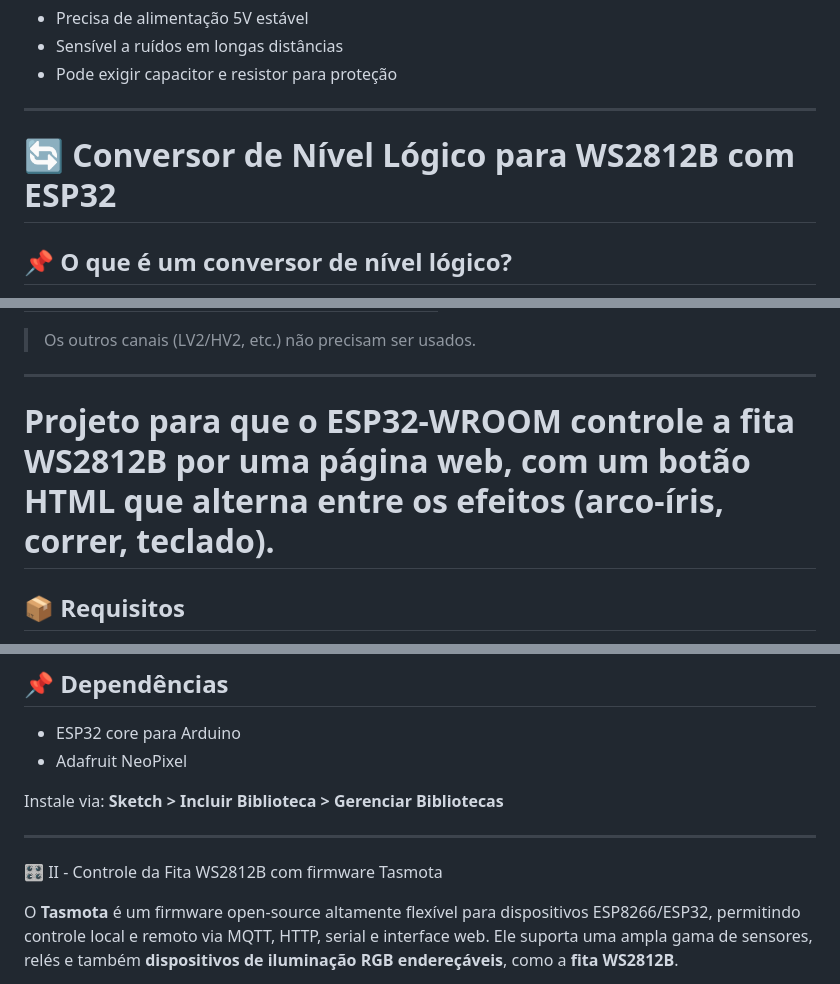
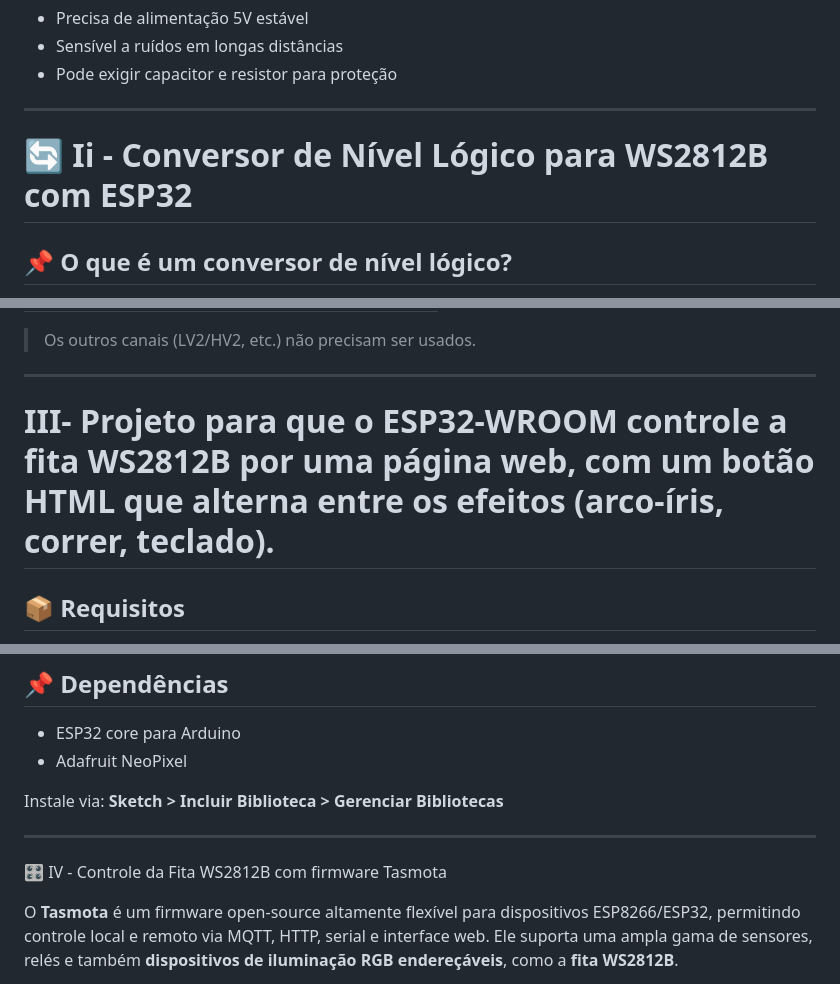
Before and after one commit to Epaminondaslage/fita_led_WS2812B, a Markdown page: README.md, 3 parts joined by grey strips. Drawn GitHub-style.

Commit message:
Atualizar o README.md

```diff
--- a/README.md
+++ b/README.md
@@ -88,7 +88,7 @@ Este repositorio mostra as formas de  utilizar um ESP32 para controlar uma fita
 - Pode exigir capacitor e resistor para proteção
 ---
 
-# 🔄 Conversor de Nível Lógico para WS2812B com ESP32
+# 🔄 Ii - Conversor de Nível Lógico para WS2812B com ESP32
 
 ## 📌 O que é um conversor de nível lógico?
 
@@ -163,7 +163,7 @@ Use apenas **um canal** do conversor. Exemplo usando o canal **LV1/HV1**:
 
 ---
 
-# Projeto para que o ESP32-WROOM controle a fita WS2812B por uma página web, com um botão HTML que alterna entre os efeitos (arco-íris, correr, teclado).
+# III- Projeto para que o ESP32-WROOM controle a fita WS2812B por uma página web, com um botão HTML que alterna entre os efeitos (arco-íris, correr, teclado).
 
 ## 📦 Requisitos
 
@@ -258,7 +258,7 @@ Instale via: **Sketch > Incluir Biblioteca > Gerenciar Bibliotecas**
 
 ---
 
-🎛️ II - Controle da Fita WS2812B com firmware Tasmota
+🎛️ IV - Controle da Fita WS2812B com firmware Tasmota
 
 O **Tasmota** é um firmware open-source altamente flexível para dispositivos ESP8266/ESP32, permitindo controle local e remoto via MQTT, HTTP, serial e interface web. Ele suporta uma ampla gama de sensores, relés e também **dispositivos de iluminação RGB endereçáveis**, como a **fita WS2812B**.
 
```
